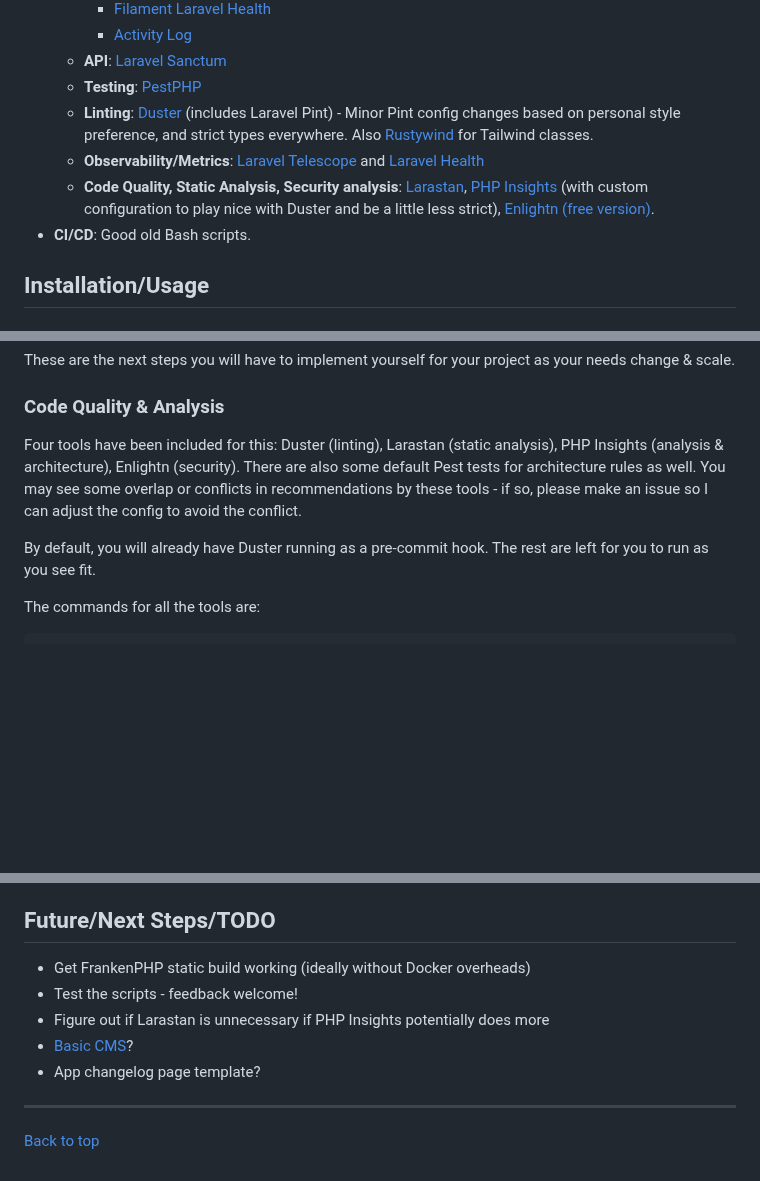
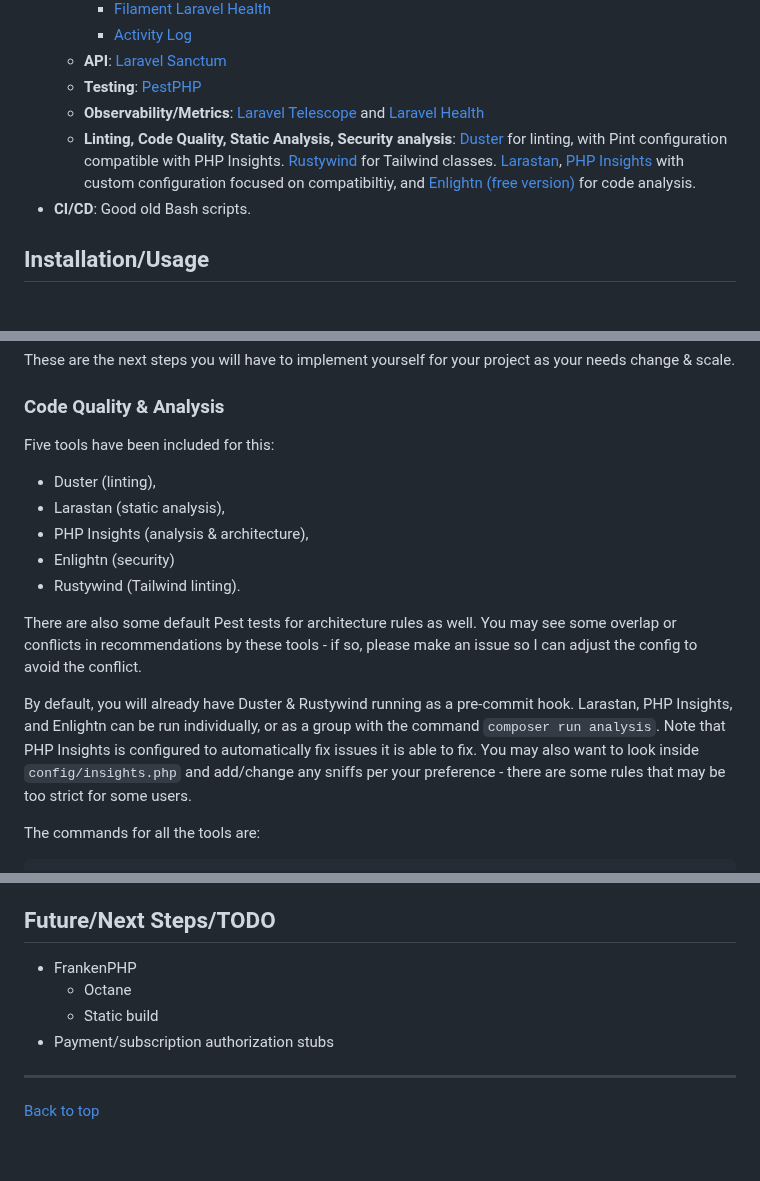
Before and after one commit to nikspyratos/toybox, a Markdown page: README.md, 3 parts joined by grey strips. Rendered like a GitHub page; blank space fills up the shorter version.

Commit message:
Feat: Readme update: Linting/analysis instructions, cache instructions, sqlite scaling tips

```diff
--- a/README.md
+++ b/README.md
@@ -108,9 +109,8 @@ Principles
     - [Activity Log](https://filamentphp.com/plugins/pxlrbt-activity-log)
   - **API**: [Laravel Sanctum](https://laravel.com/docs/10.x/sanctum)
   - **Testing**: [PestPHP](https://pestphp.com/)
-  - **Linting**: [Duster](https://github.com/tighten/duster) (includes Laravel Pint) - Minor Pint config changes based on personal style preference, and strict types everywhere. Also [Rustywind]() for Tailwind classes.
   - **Observability/Metrics**: [Laravel Telescope](https://laravel.com/docs/10.x/telescope) and [Laravel Health](https://spatie.be/docs/laravel-health/v1/introduction)
-  - **Code Quality, Static Analysis, Security analysis**: [Larastan](https://github.com/nunomaduro/larastan), [PHP Insights](https://phpinsights.com/) (with custom configuration to play nice with Duster and be a little less strict), [Enlightn (free version)](https://github.com/enlightn/enlightn/).
+  - **Linting, Code Quality, Static Analysis, Security analysis**: [Duster](https://github.com/tighten/duster) for linting, with Pint configuration compatible with PHP Insights. [Rustywind](https://github.com/avencera/rustywind) for Tailwind classes. [Larastan](https://github.com/nunomaduro/larastan), [PHP Insights](https://phpinsights.com/) with custom configuration focused on compatibiltiy, and [Enlightn (free version)](https://github.com/enlightn/enlightn/) for code analysis.
 - **CI/CD**: Good old Bash scripts.
 
 ## Installation/Usage
@@ -246,10 +246,20 @@ These are the next steps you will have to implement yourself for your project as
 
 ### Code Quality & Analysis
 
-Four tools have been included for this: Duster (linting), Larastan (static analysis), PHP Insights (analysis & architecture), Enlightn (security). There are also some default Pest tests for architecture rules as well.
+Five tools have been included for this:
+- Duster (linting),
+- Larastan (static analysis),
+- PHP Insights (analysis & architecture),
+- Enlightn (security)
+- Rustywind (Tailwind linting).
+
+There are also some default Pest tests for architecture rules as well.
 You may see some overlap or conflicts in recommendations by these tools - if so, please make an issue so I can adjust the config to avoid the conflict.
 
-By default, you will already have Duster running as a pre-commit hook. The rest are left for you to run as you see fit.
+By default, you will already have Duster & Rustywind running as a pre-commit hook.
+Larastan, PHP Insights, and Enlightn can be run individually, or as a group with the command `composer run analysis`.
+Note that PHP Insights is configured to automatically fix issues it is able to fix.
+You may also want to look inside `config/insights.php` and add/change any sniffs per your preference - there are some rules that may be too strict for some users.
 
 The commands for all the tools are:
 
@@ -496,11 +511,10 @@ I don't know too much in this space other than [Xero](https://www.xero.com).
 
 ## Future/Next Steps/TODO
 
-- Get FrankenPHP static build working (ideally without Docker overheads)
-- Test the scripts - feedback welcome!
-- Figure out if Larastan is unnecessary if PHP Insights potentially does more
-- [Basic CMS](https://alfrednutile.info/one-class-cms-filament)?
-- App changelog page template?
+- FrankenPHP
+  - Octane
+  - Static build
+- Payment/subscription authorization stubs
 
 ---
 
```
Also changed, not shown: other parts of README.md (+8 -2 lines).
